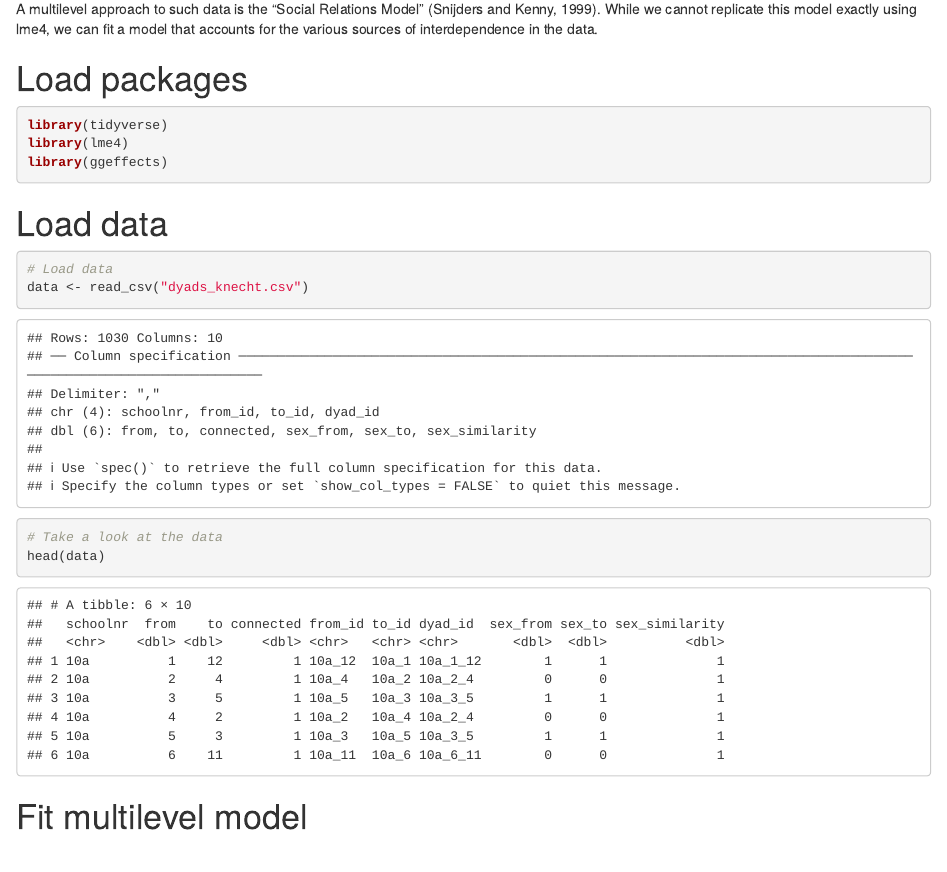
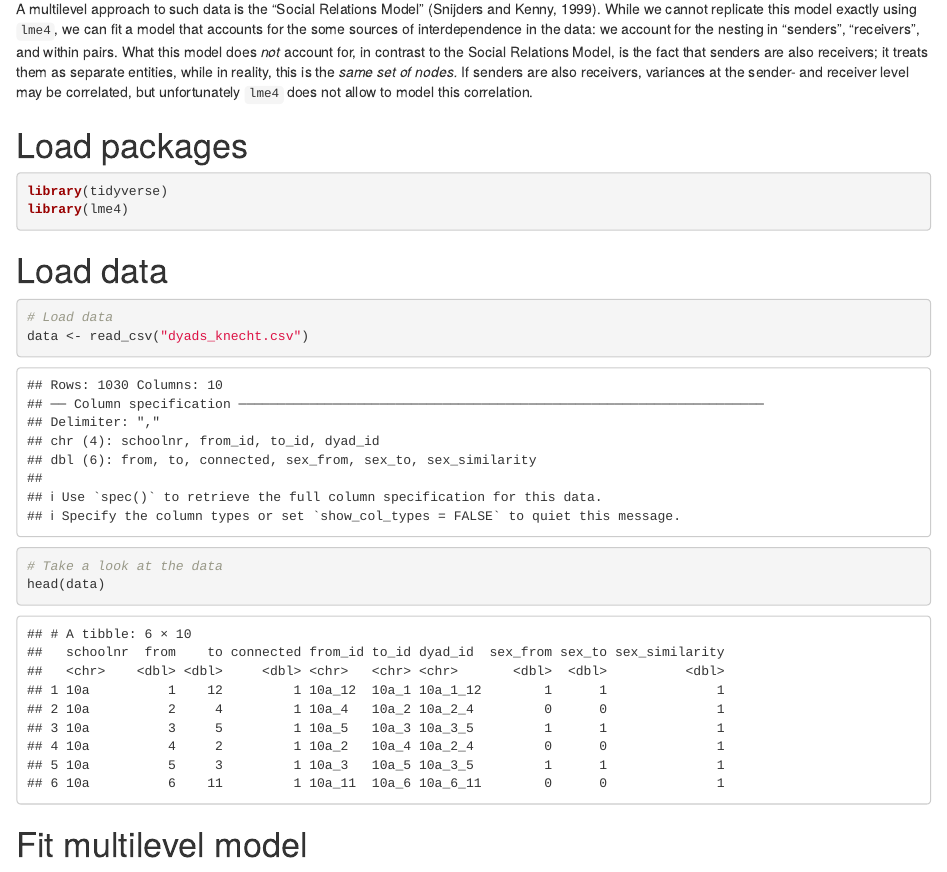
Before and after one commit to rensec/sasr08, an R Markdown document (ml_lme4.Rmd): the page in a window 1100 px wide, from 500 px down. The pictures show the output file ml_lme4.html that the author committed with the source, opened offline.

Commit message:
Add limitations of lme4 vs SLM

````diff
--- a/ml_lme4.Rmd
+++ b/ml_lme4.Rmd
@@ -25,14 +25,14 @@ Inderdependencies in these data come from various sources.
 
 4.  In these data, we have data on networks within various school classes. So, we also have nesting at the class level.
 
-A multilevel approach to such data is the "Social Relations Model" (Snijders and Kenny, 1999). While we cannot replicate this model exactly using lme4, we can fit a model that accounts for the various sources of interdependence in the data.
+A multilevel approach to such data is the "Social Relations Model" (Snijders and Kenny, 1999). While we cannot replicate this model exactly using `lme4`, we can fit a model that accounts for the some sources of interdependence in the data: we account for the nesting in "senders", "receivers", and within pairs. What this model does *not* account for, in contrast to the Social Relations Model, is the fact that senders are also receivers; it treats them as separate entities, while in reality, this is the *same set of nodes.* If senders are also receivers, variances at the sender- and receiver level may be correlated, but unfortunately `lme4` does not allow to model this correlation.
 
 # Load packages
 
 ```{r load-packages}
 library(tidyverse)
 library(lme4)
-library(ggeffects)
+
 ```
 
 # Load data
````
Also changed, not shown: ml_lme4.html.
